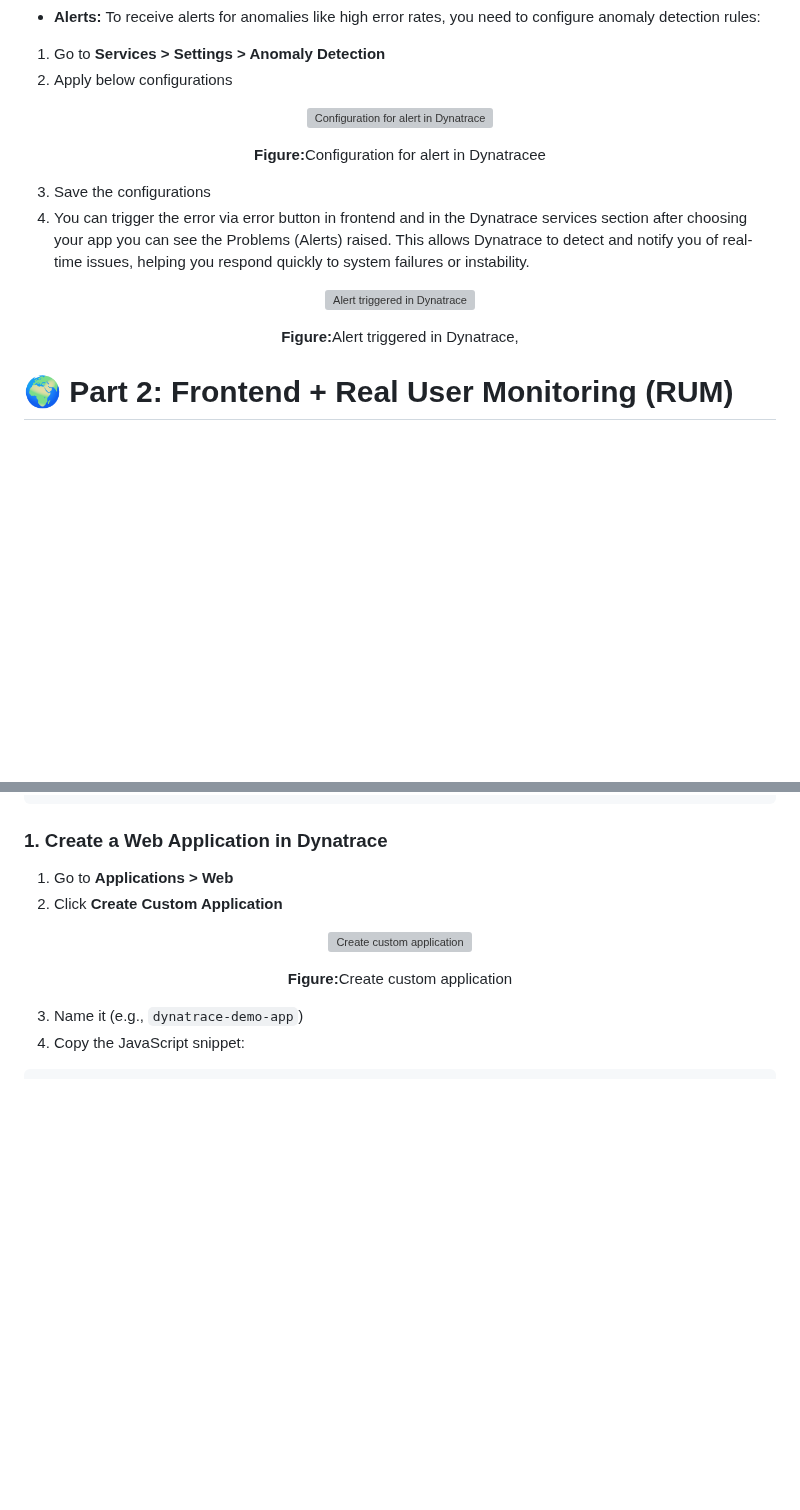
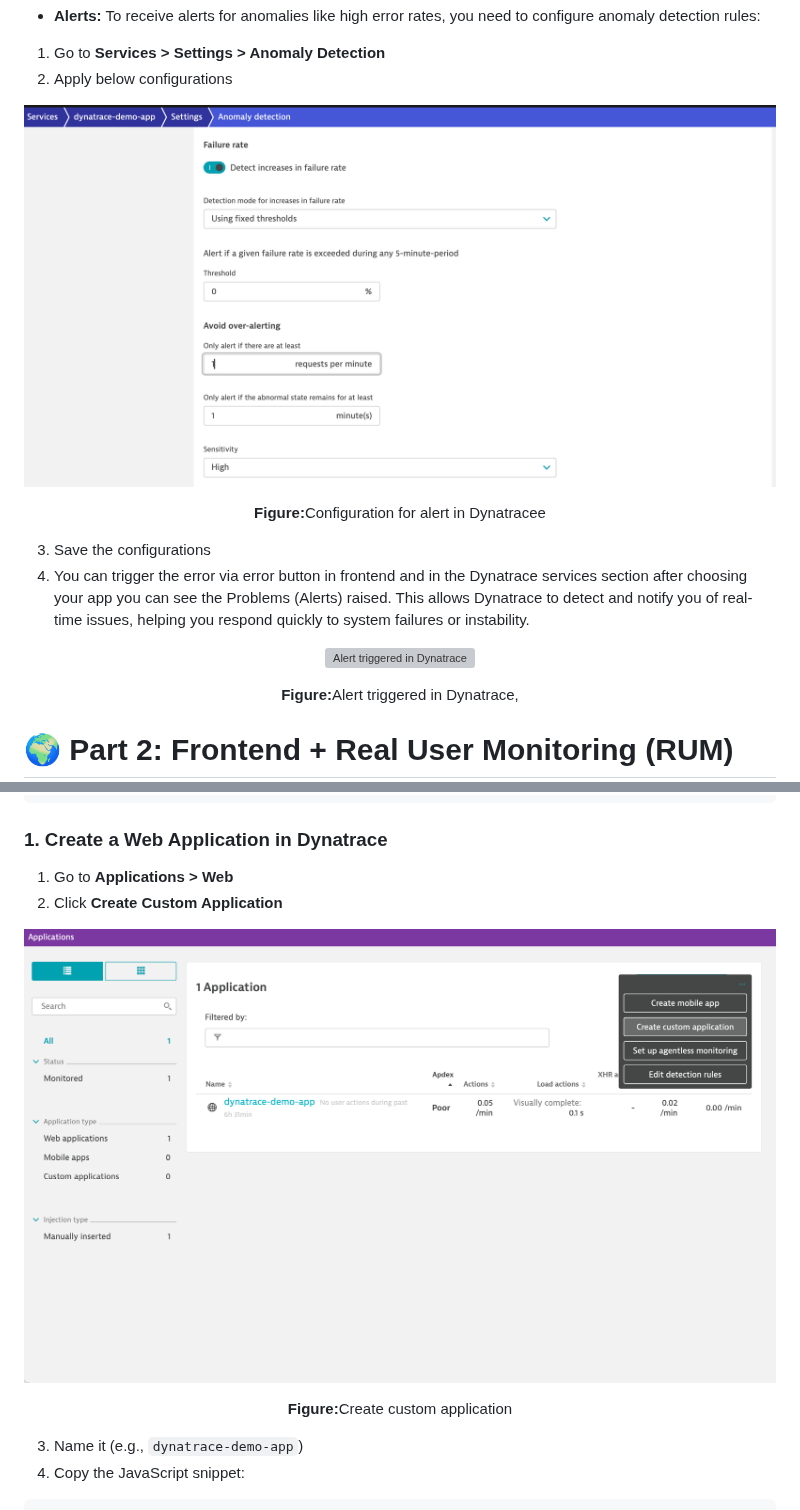
Before and after one commit to CCBDA-UPC/Research-Projects-2025, a Markdown page: dynatrace/README.md, 2 parts joined by grey strips. Drawn GitHub-style; blank space fills up the shorter version; grey boxes are pictures that could not be loaded.

```diff
--- a/dynatrace/README.md
+++ b/dynatrace/README.md
@@ -140,7 +140,7 @@ You can also test the endpoints using the frontend. Open the index.html in brows
 1. Go to **Services > Settings > Anomaly Detection**
 2. Apply below configurations
 <p align="center">
-  <img src="../img/alert_settings.png" alt="Configuration for alert in Dynatrace">
+  <img src="img/alert_settings.png" alt="Configuration for alert in Dynatrace">
 </p>
 <p align="center"><strong>Figure:</strong>Configuration for alert in Dynatracee</p>
 
@@ -168,7 +168,7 @@ static/index.html          # HTML page with buttons and RUM tag
 2. Click **Create Custom Application**
 
 <p align="center">
-  <img src="../img/create_custom_application.png" alt="Create custom application">
+  <img src="img/create_custom_application.png" alt="Create custom application">
 </p>
 <p align="center"><strong>Figure:</strong>Create custom application</p>
 
```
Also changed, not shown: other parts of dynatrace/README.md (+7 -7 lines).
